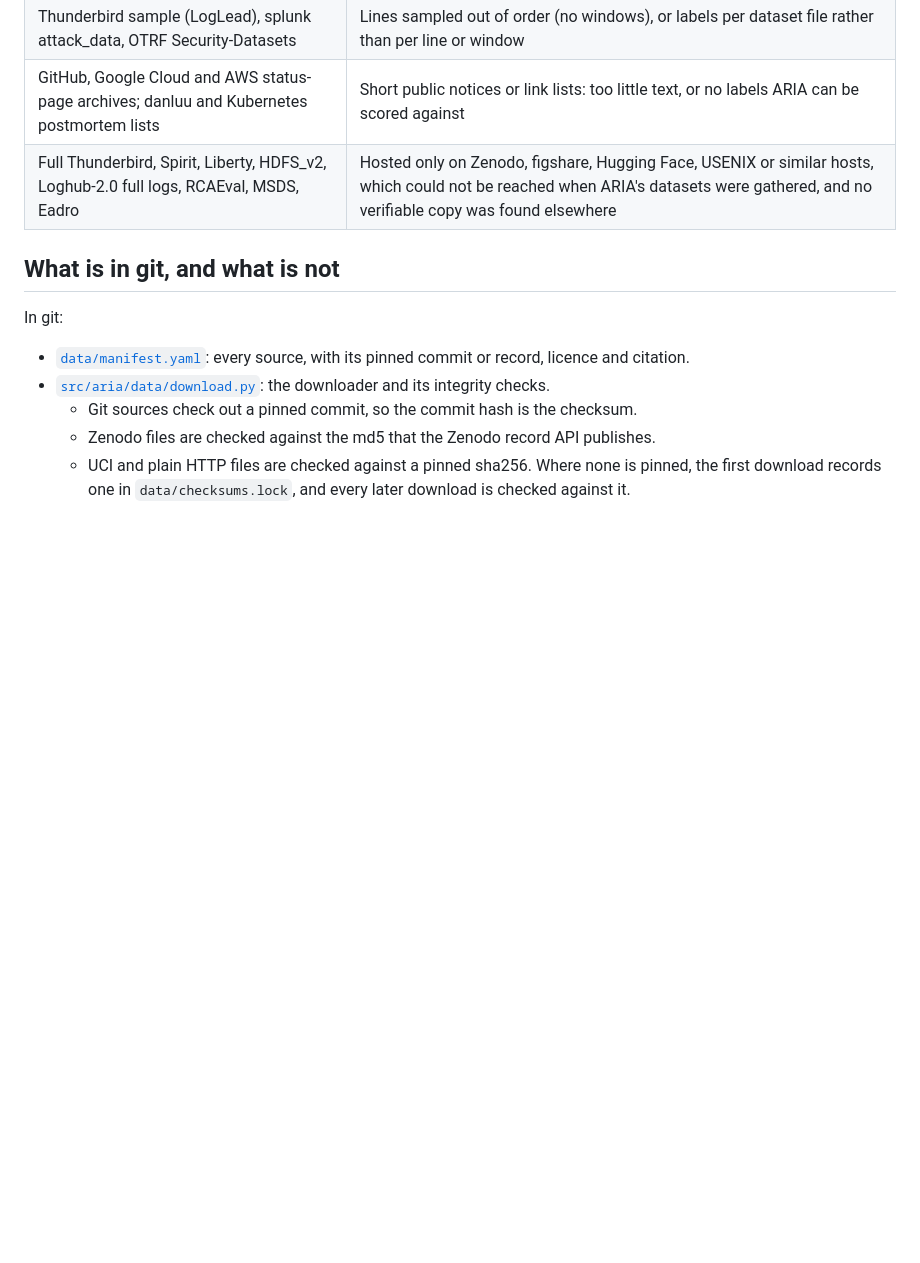
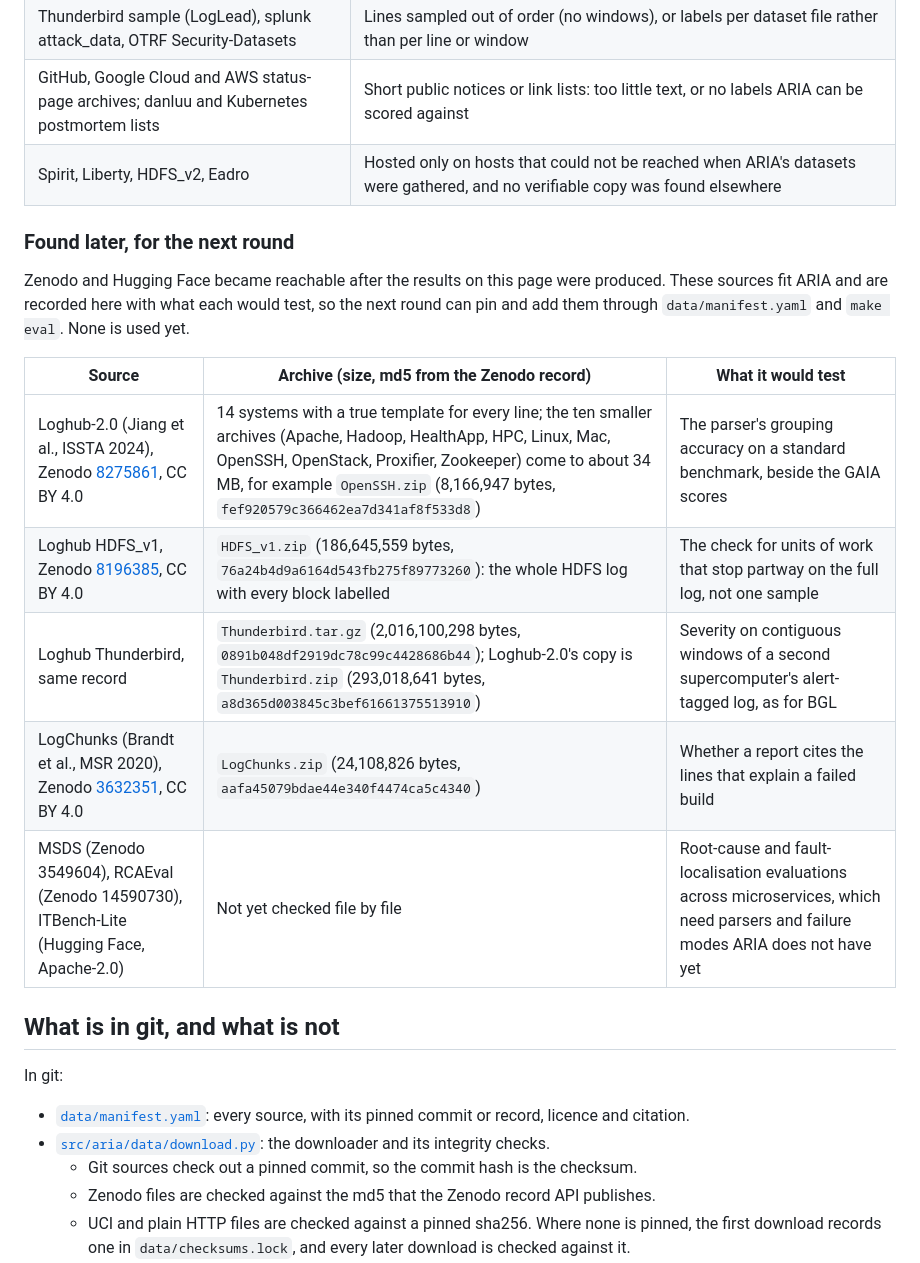
Before and after one commit to ManavParmar1609/ARIA, a Markdown page: docs/data-card.md, the part around the change. Rendered like a GitHub page; blank space fills up the shorter version.

```diff
--- a/docs/data-card.md
+++ b/docs/data-card.md
@@ -116,7 +116,21 @@ prompt-injection collections. These were reachable but left out, or could not be
 | Nezha (Yu et al., ESEC/FSE 2023) | Reachable and labelled, but about 2 GB of logs from microservices ARIA has no parser or failure modes for; a candidate for a future fault-localisation evaluation |
 | Thunderbird sample (LogLead), splunk attack_data, OTRF Security-Datasets | Lines sampled out of order (no windows), or labels per dataset file rather than per line or window |
 | GitHub, Google Cloud and AWS status-page archives; danluu and Kubernetes postmortem lists | Short public notices or link lists: too little text, or no labels ARIA can be scored against |
-| Full Thunderbird, Spirit, Liberty, HDFS_v2, Loghub-2.0 full logs, RCAEval, MSDS, Eadro | Hosted only on Zenodo, figshare, Hugging Face, USENIX or similar hosts, which could not be reached when ARIA's datasets were gathered, and no verifiable copy was found elsewhere |
+| Spirit, Liberty, HDFS_v2, Eadro | Hosted only on hosts that could not be reached when ARIA's datasets were gathered, and no verifiable copy was found elsewhere |
+
+### Found later, for the next round
+
+Zenodo and Hugging Face became reachable after the results on this page were produced. These
+sources fit ARIA and are recorded here with what each would test, so the next round can pin and
+add them through `data/manifest.yaml` and `make eval`. None is used yet.
+
+| Source | Archive (size, md5 from the Zenodo record) | What it would test |
+|---|---|---|
+| Loghub-2.0 (Jiang et al., ISSTA 2024), Zenodo [8275861](https://zenodo.org/records/8275861), CC BY 4.0 | 14 systems with a true template for every line; the ten smaller archives (Apache, Hadoop, HealthApp, HPC, Linux, Mac, OpenSSH, OpenStack, Proxifier, Zookeeper) come to about 34 MB, for example `OpenSSH.zip` (8,166,947 bytes, `fef920579c366462ea7d341af8f533d8`) | The parser's grouping accuracy on a standard benchmark, beside the GAIA scores |
+| Loghub HDFS_v1, Zenodo [8196385](https://zenodo.org/records/8196385), CC BY 4.0 | `HDFS_v1.zip` (186,645,559 bytes, `76a24b4d9a6164d543fb275f89773260`): the whole HDFS log with every block labelled | The check for units of work that stop partway on the full log, not one sample |
+| Loghub Thunderbird, same record | `Thunderbird.tar.gz` (2,016,100,298 bytes, `0891b048df2919dc78c99c4428686b44`); Loghub-2.0's copy is `Thunderbird.zip` (293,018,641 bytes, `a8d365d003845c3bef61661375513910`) | Severity on contiguous windows of a second supercomputer's alert-tagged log, as for BGL |
+| LogChunks (Brandt et al., MSR 2020), Zenodo [3632351](https://zenodo.org/records/3632351), CC BY 4.0 | `LogChunks.zip` (24,108,826 bytes, `aafa45079bdae44e340f4474ca5c4340`) | Whether a report cites the lines that explain a failed build |
+| MSDS (Zenodo 3549604), RCAEval (Zenodo 14590730), ITBench-Lite (Hugging Face, Apache-2.0) | Not yet checked file by file | Root-cause and fault-localisation evaluations across microservices, which need parsers and failure modes ARIA does not have yet |
 
 ## What is in git, and what is not
 
```
Also changed, not shown: README.md (+4 -3 lines), docs/ops-runbook.md (+18 -0 lines).
